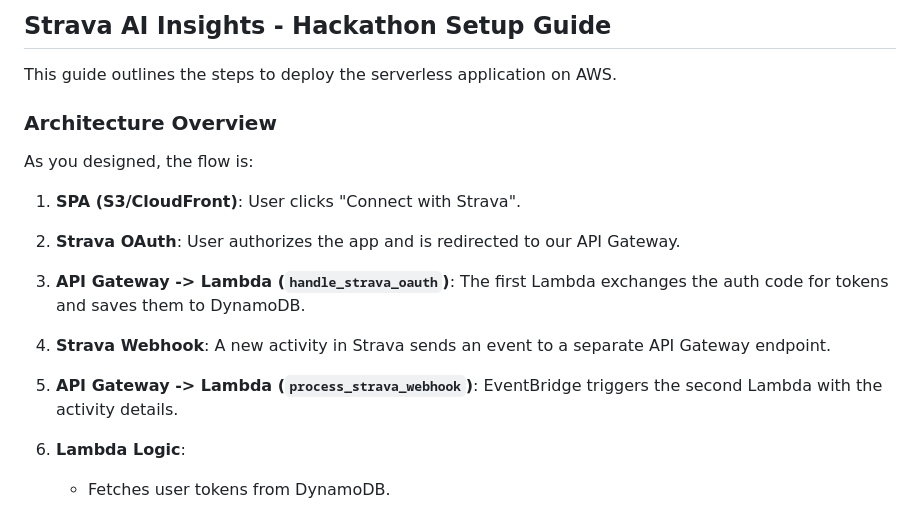
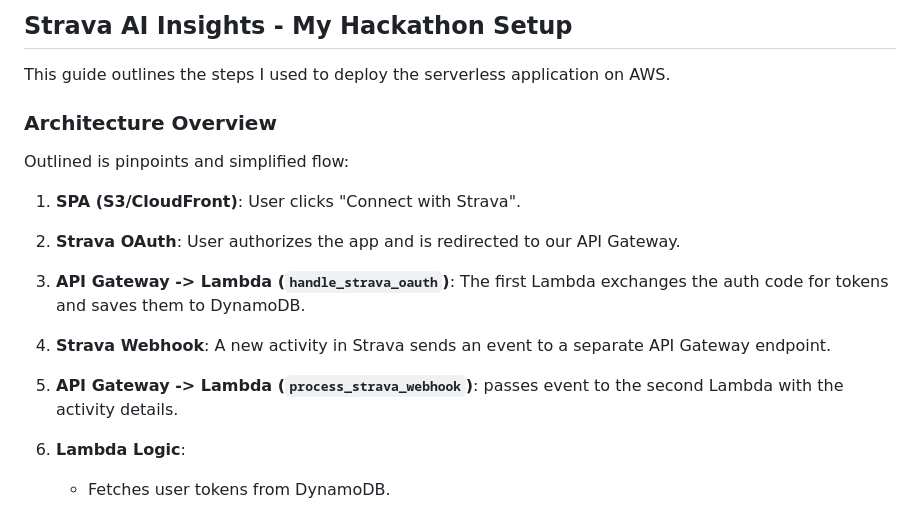
Before and after one commit to mkdizajn/STRAVA-serverless-AWS-hackaton, a Markdown page: README.md, the part around the change printed below. GitHub-like rendering.

```diff
--- a/README.md
+++ b/README.md
@@ -1,11 +1,11 @@
-Strava AI Insights - Hackathon Setup Guide
-------------------------------------------
+Strava AI Insights - My Hackathon Setup
+---------------------------------------
 
-This guide outlines the steps to deploy the serverless application on AWS.
+This guide outlines the steps I used to deploy the serverless application on AWS.
 
 ### Architecture Overview
 
-As you designed, the flow is:
+Outlined is pinpoints and simplified flow:
 
 1.  **SPA (S3/CloudFront)**: User clicks "Connect with Strava".
 
@@ -15,7 +15,7 @@ As you designed, the flow is:
 
 4.  **Strava Webhook**: A new activity in Strava sends an event to a separate API Gateway endpoint.
 
-5.  **API Gateway -> Lambda (`process_strava_webhook`)**: EventBridge triggers the second Lambda with the activity details.
+5.  **API Gateway -> Lambda (`process_strava_webhook`)**: passes event to the second Lambda with the activity details.
 
 6.  **Lambda Logic**:
 
```
Also changed, not shown: other parts of README.md (+29 -13 lines).
